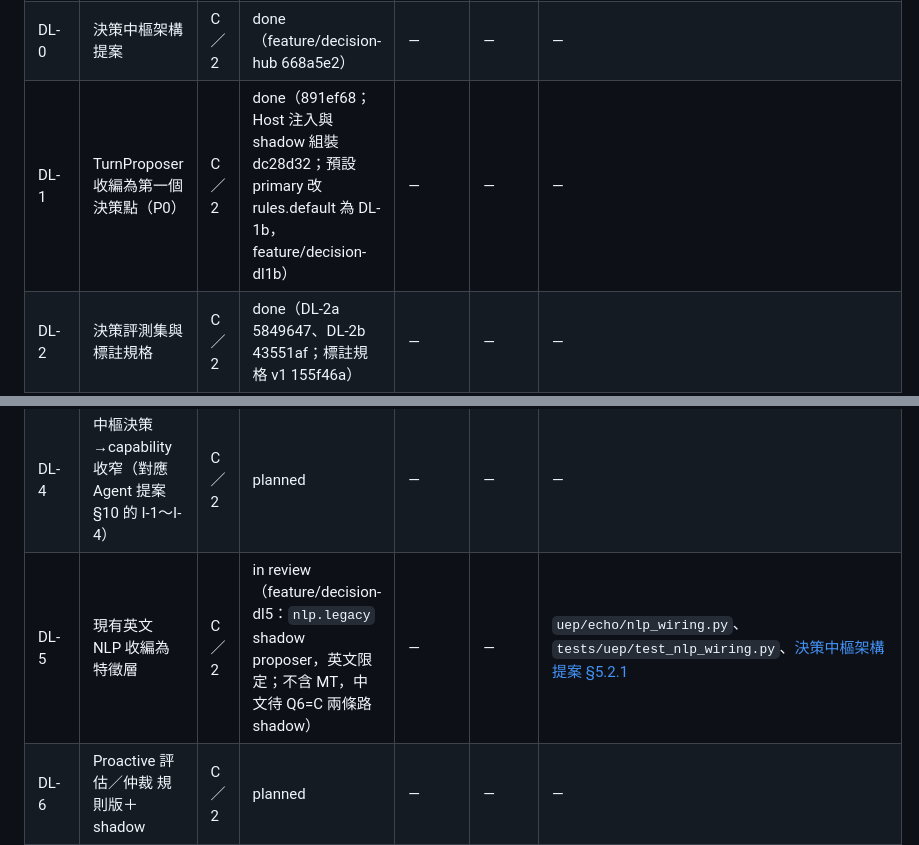
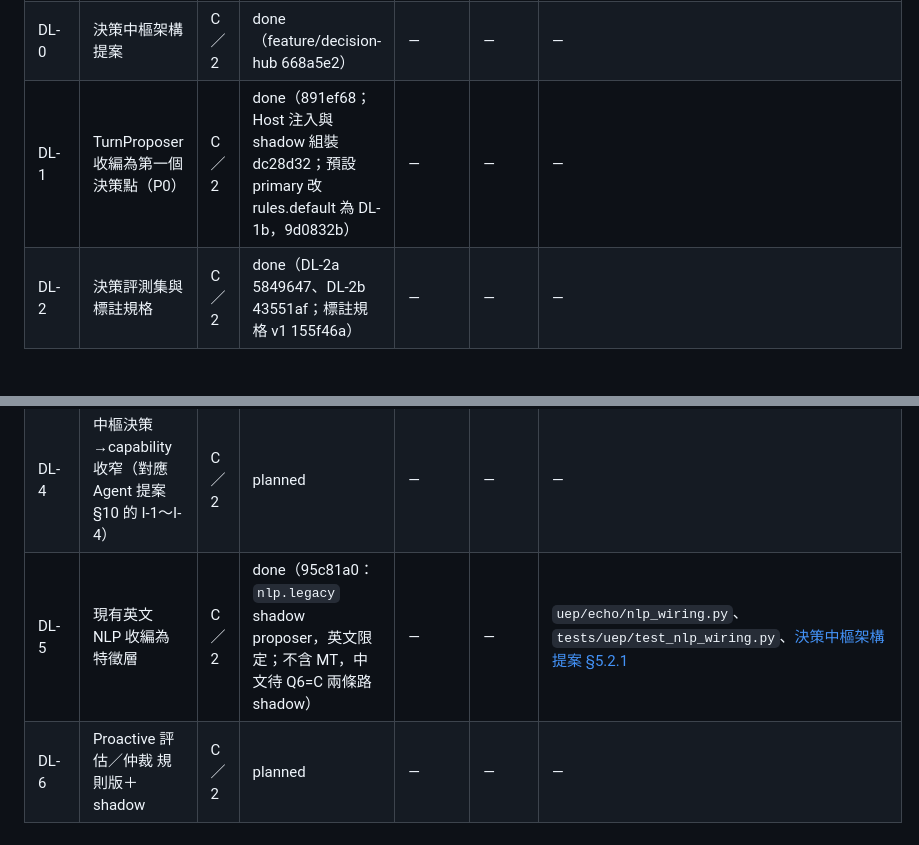
Before and after one commit to Unforgettableeternalproject/U.E.P-s-Core, a Markdown page: docs/index/TRACKING.md, 2 parts joined by grey strips. Drawn GitHub-style; blank space fills up the shorter version.

Commit message:
docs: TRACKING 標記 DL-1b 與 DL-5 完成. 11/10

```diff
--- a/docs/index/TRACKING.md
+++ b/docs/index/TRACKING.md
@@ -128,11 +128,11 @@ D1–D15 對應提案第 22 章 ADR-001～015，維持 PROPOSED，驗證條件
 | T-24 | 週期 2 Core 追加驗證（P1、P2、T-23 對抗式稽核） | C／2 | `core-cycle2-audit` | — | D43、A20 | `tests/uep/test_cycle2_audit_a.py`、`tests/uep/test_cycle2_audit_b.py`、`tests/uep/test_cycle2_audit_c_tasks.py`、`tests/uep/test_cycle2_audit_c_context.py`、`tests/uep/test_cycle2_audit_fix2.py`；契約同步於 [Core契約草案](../架構重構/Core契約草案.md) E-17～E-22、X-7～X-9、R-7、P-16～P-25、O-13～O-15、§6.7 的 T 系列條號 16～20；`0007_journal_truncate_guard`、`0008_receipt_worker_epoch` |
 | Part S | SYS Agent 基底（S0～S3 契約草案；S4、S5 僅邊界） | C／2 | 部分完成（尚未轉任務層）：TG-1／TG-5 已有實作與測試，下一週期由 [Agent架構與工具契約提案](../架構重構/Agent架構與工具契約提案.md) 取代或重構 | V29–V31、V36（延伸 V21、V22、V28） | D49–D69、A21、A22 | [SYS契約草案](../架構重構/SYS契約草案.md) |
 | DL-0 | 決策中樞架構提案 | C／2 | done（feature/decision-hub 668a5e2） | — | — | — |
-| DL-1 | TurnProposer 收編為第一個決策點（P0） | C／2 | done（891ef68；Host 注入與 shadow 組裝 dc28d32；預設 primary 改 rules.default 為 DL-1b，feature/decision-dl1b） | — | — | — |
+| DL-1 | TurnProposer 收編為第一個決策點（P0） | C／2 | done（891ef68；Host 注入與 shadow 組裝 dc28d32；預設 primary 改 rules.default 為 DL-1b，9d0832b） | — | — | — |
 | DL-2 | 決策評測集與標註規格 | C／2 | done（DL-2a 5849647、DL-2b 43551af；標註規格 v1 155f46a） | — | — | — |
 | DL-3 | 決策日誌與離線重放評估 | C／2 | done（ec5c3ba；組裝層接上 d6b43c2） | — | — | — |
 | DL-4 | 中樞決策→capability 收窄（對應 Agent 提案 §10 的 I-1～I-4） | C／2 | planned | — | — | — |
-| DL-5 | 現有英文 NLP 收編為特徵層 | C／2 | in review（feature/decision-dl5：`nlp.legacy` shadow proposer，英文限定；不含 MT，中文待 Q6=C 兩條路 shadow） | — | — | `uep/echo/nlp_wiring.py`、`tests/uep/test_nlp_wiring.py`、[決策中樞架構提案 §5.2.1](../架構重構/決策中樞架構提案.md) |
+| DL-5 | 現有英文 NLP 收編為特徵層 | C／2 | done（95c81a0：`nlp.legacy` shadow proposer，英文限定；不含 MT，中文待 Q6=C 兩條路 shadow） | — | — | `uep/echo/nlp_wiring.py`、`tests/uep/test_nlp_wiring.py`、[決策中樞架構提案 §5.2.1](../架構重構/決策中樞架構提案.md) |
 | DL-6 | Proactive 評估／仲裁 規則版＋shadow | C／2 | planned | — | — | — |
 
 T-10、T-11 目前只在 DECISIONS 被引用，TASKS.md 尚無卡片內容；細節待敏卡展開後補。
```
